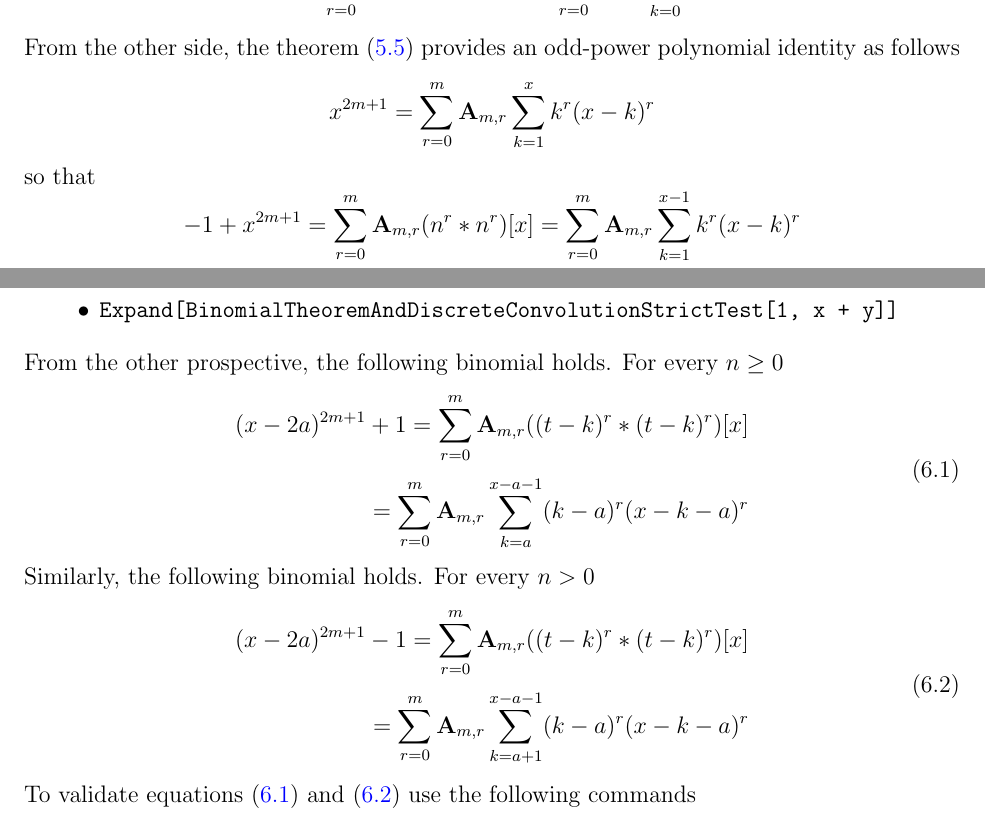
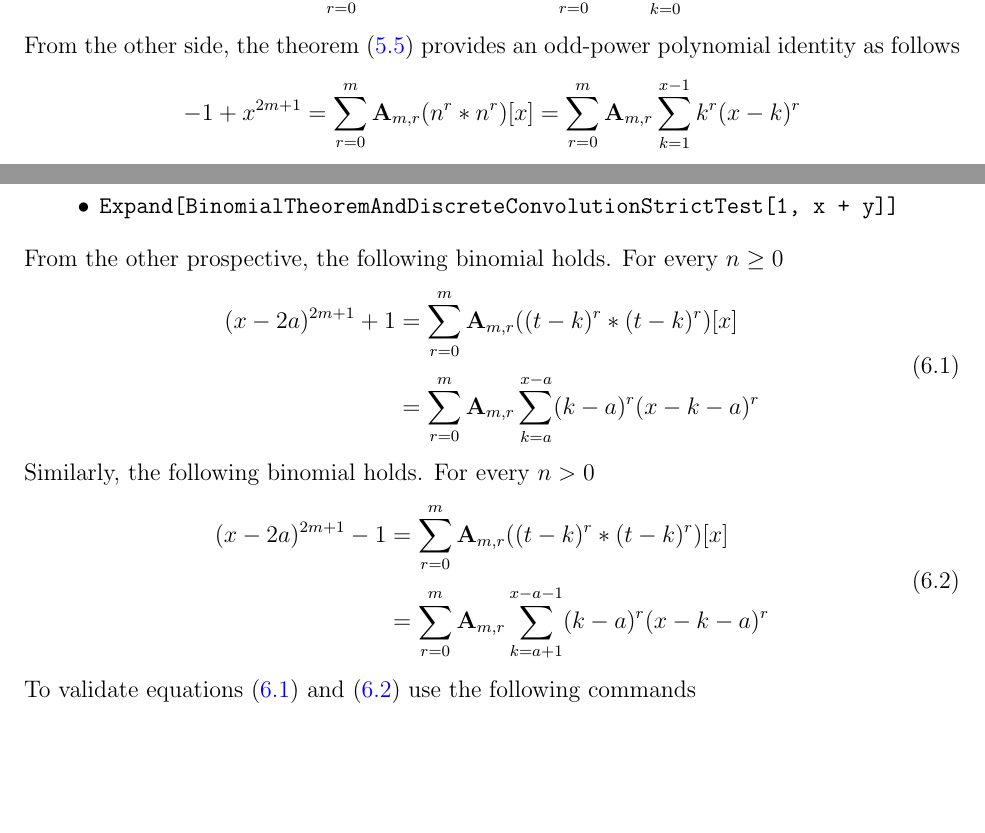
Before and after one commit to kolosovpetro/OnTheBinomialTheoremAndDiscreteConvolution, a LaTeX paper (src/OnTheBinomialTheoremAndDiscreteConvolution.tex, which reads src/sections/03-introduction-and-main-results.tex, src/sections/07-relation-between-binomial-theorem-and-discrete-convolution.tex): two parts of pages 5 and 16 of 25, joined at a grey line, cut so that both start at the same text, the shorter picture padded with empty space. Compiled offline with pdfLaTeX.

Commit message:
formulae fix

```diff
--- a/src/sections/03-introduction-and-main-results.tex
+++ b/src/sections/03-introduction-and-main-results.tex
@@ -61,10 +61,6 @@ so that
 From the other side, the theorem~\eqref{thm_odd_power_by_macaulays_convolution_strict} provides an odd-power
 polynomial identity as follows
 \begin{equation*}
-    x^{2m+1} = \sum_{r=0}^{m} \coeffA{m}{r} \sum_{k=1}^{x} k^r (x-k)^r
-\end{equation*}
-so that
-\begin{equation*}
     -1 + x^{2m+1} = \sum_{r=0}^{m} \coeffA{m}{r} \convPower{n}{r}{x}
     = \sum_{r=0}^{m} \coeffA{m}{r} \sum_{k=1}^{x-1} k^r (x-k)^r
 \end{equation*}
--- a/src/sections/07-relation-between-binomial-theorem-and-discrete-convolution.tex
+++ b/src/sections/07-relation-between-binomial-theorem-and-discrete-convolution.tex
@@ -61,8 +61,8 @@ For every $n \geq 0$
 \begin{equation}
     \label{eq:parametric-identity}
     \begin{split}
-        (x-2a)^{2m+1} + 1 = \sum_{r=0}^{m} \coeffA{m}{r} ((t-k)^r \ast (t-k)^r)[x] \\
-                          = \sum_{r=0}^{m} \coeffA{m}{r} \sum_{k=a}^{x-a-1} (k-a)^r (x-k-a)^r
+        (x-2a)^{2m+1} + 1 &= \sum_{r=0}^{m} \coeffA{m}{r} ((t-k)^r \ast (t-k)^r)[x] \\
+                          &= \sum_{r=0}^{m} \coeffA{m}{r} \sum_{k=a}^{x-a} (k-a)^r (x-k-a)^r
     \end{split}
 \end{equation}
 Similarly, the following binomial holds.
@@ -70,8 +70,8 @@ For every $n > 0$
 \begin{equation}
     \label{eq:parametric-identity-strict}
     \begin{split}
-        (x-2a)^{2m+1} - 1 = \sum_{r=0}^{m} \coeffA{m}{r} ((t-k)^r \ast (t-k)^r)[x] \\
-                          = \sum_{r=0}^{m} \coeffA{m}{r} \sum_{k=a+1}^{x-a-1} (k-a)^r (x-k-a)^r
+        (x-2a)^{2m+1} - 1 &= \sum_{r=0}^{m} \coeffA{m}{r} ((t-k)^r \ast (t-k)^r)[x] \\
+                          &= \sum_{r=0}^{m} \coeffA{m}{r} \sum_{k=a+1}^{x-a-1} (k-a)^r (x-k-a)^r
     \end{split}
 \end{equation}
 To validate equations~\eqref{eq:parametric-identity} and~\eqref{eq:parametric-identity-strict}
```
Also changed, not shown: CHANGELOG.md, out/OnTheBinomialTheoremAndDiscreteConvolution.pdf, src/sections/03-introduction-and-main-results.tex (8 more changed lines).
